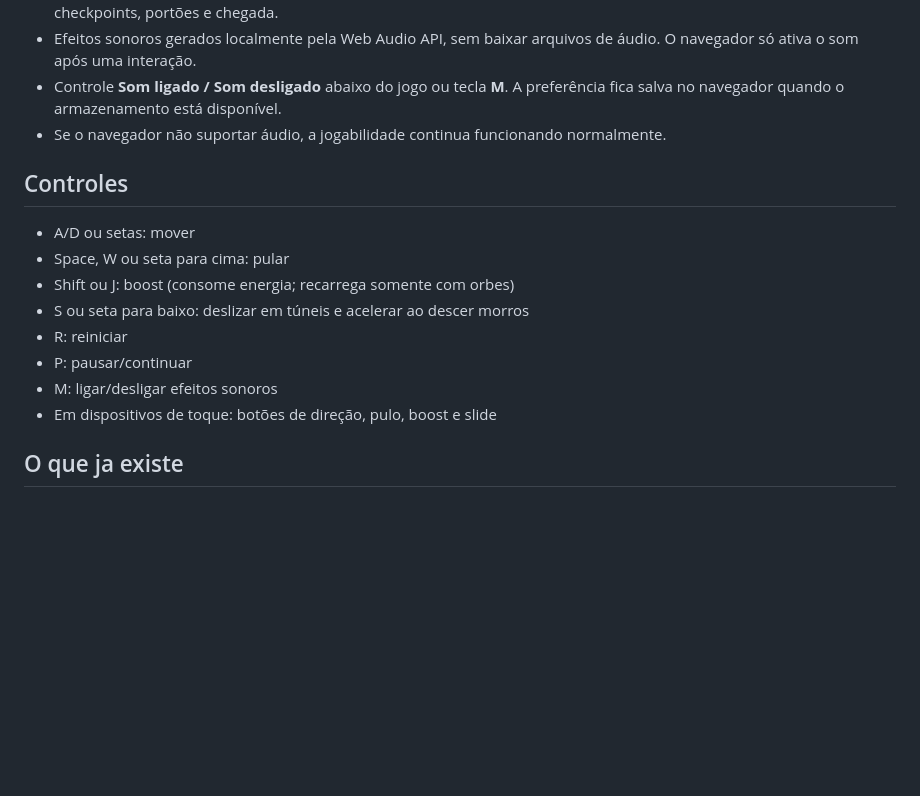
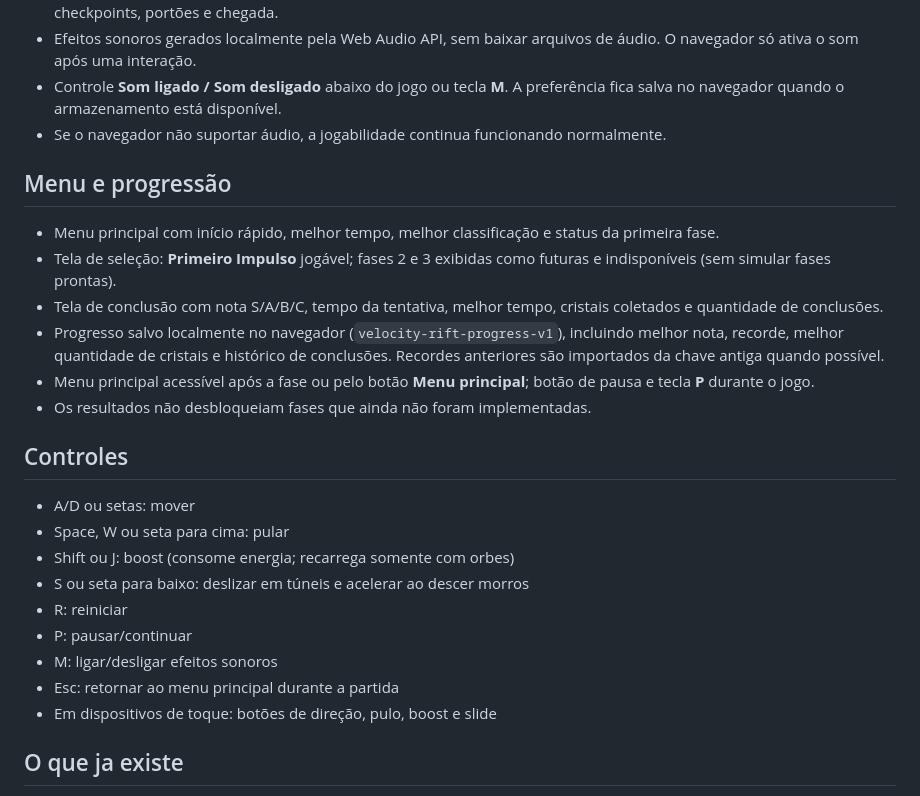
Before and after one commit to jhonyoreis/velocity-rift, a Markdown page: README.md, the part around the change. Drawn GitHub-style; blank space fills up the shorter version.

Commit message:
feat(menu): main screen stage select results and persistent progress

```diff
--- a/README.md
+++ b/README.md
@@ -63,6 +63,15 @@ https://github.com/jhonyoreis/velocity-rift
 - Controle **Som ligado / Som desligado** abaixo do jogo ou tecla **M**. A preferência fica salva no navegador quando o armazenamento está disponível.
 - Se o navegador não suportar áudio, a jogabilidade continua funcionando normalmente.
 
+## Menu e progressão
+
+- Menu principal com início rápido, melhor tempo, melhor classificação e status da primeira fase.
+- Tela de seleção: **Primeiro Impulso** jogável; fases 2 e 3 exibidas como futuras e indisponíveis (sem simular fases prontas).
+- Tela de conclusão com nota S/A/B/C, tempo da tentativa, melhor tempo, cristais coletados e quantidade de conclusões.
+- Progresso salvo localmente no navegador (`velocity-rift-progress-v1`), incluindo melhor nota, recorde, melhor quantidade de cristais e histórico de conclusões. Recordes anteriores são importados da chave antiga quando possível.
+- Menu principal acessível após a fase ou pelo botão **Menu principal**; botão de pausa e tecla **P** durante o jogo.
+- Os resultados não desbloqueiam fases que ainda não foram implementadas.
+
 ## Controles
 
 - A/D ou setas: mover
@@ -72,6 +81,7 @@ https://github.com/jhonyoreis/velocity-rift
 - R: reiniciar
 - P: pausar/continuar
 - M: ligar/desligar efeitos sonoros
+- Esc: retornar ao menu principal durante a partida
 - Em dispositivos de toque: botões de direção, pulo, boost e slide
 
 ## O que ja existe
```
